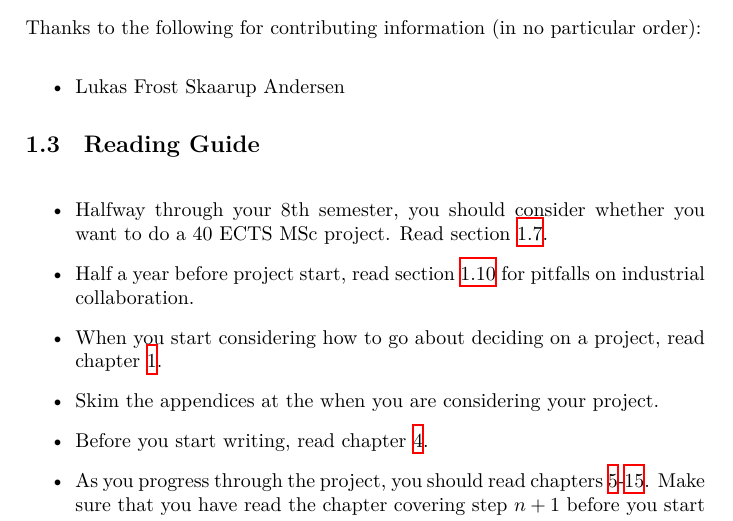
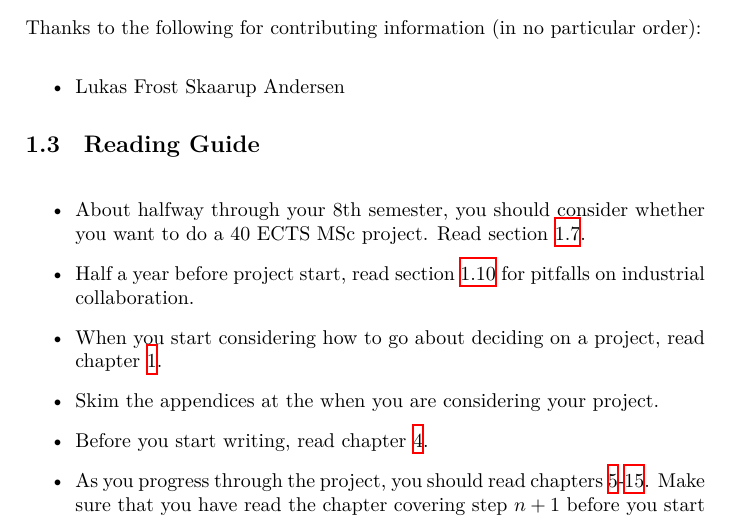
Before and after one commit to aslakjohansen/report-writing, a LaTeX thesis (doc/report-writing.tex): part of page 8 of 82, cut so that both start at the same text. Compiled offline with XeLaTeX.

Commit message:
Minor adjustment to language

```diff
--- a/doc/report-writing.tex
+++ b/doc/report-writing.tex
@@ -147,7 +147,7 @@ Thanks to the following for contributing information (in no particular order):
 \section{Reading Guide}
 
 \begin{itemize}
-  \item Halfway through your 8th semester, you should consider whether you want to do a 40 ECTS MSc project. Read section \ref{sec:projectsize}.
+  \item About halfway through your 8th semester, you should consider whether you want to do a 40 ECTS MSc project. Read section \ref{sec:projectsize}.
   \item Half a year before project start, read section \ref{sec:industrialcolab} for pitfalls on industrial collaboration.
   \item When you start considering how to go about deciding on a project, read chapter \ref{chap:introintro}.
   \item Skim the appendices at the when you are considering your project.
```
